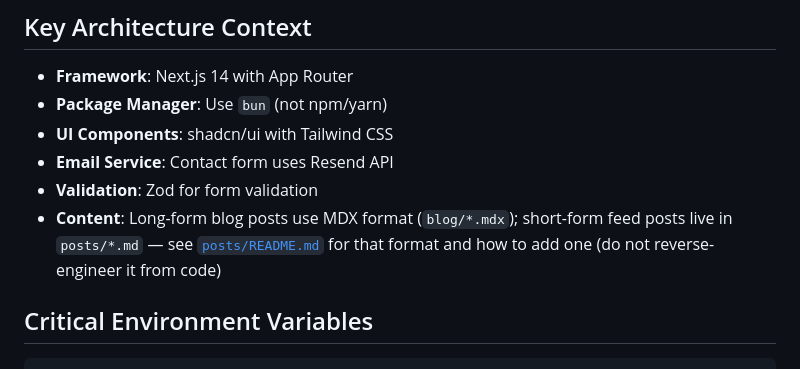
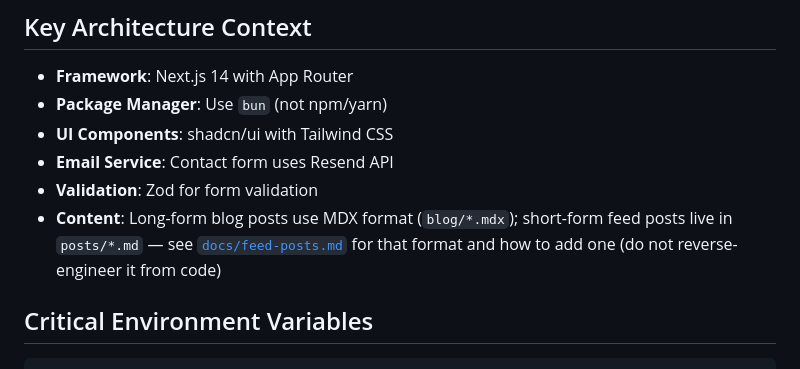
Before and after one commit to nmamano/nilmamano.com, a Markdown page: robot_instructions.md, the part around the change. GitHub-like rendering.

```diff
--- a/robot_instructions.md
+++ b/robot_instructions.md
@@ -9,7 +9,7 @@ This guide provides essential context for working with this Next.js portfolio co
 - **UI Components**: shadcn/ui with Tailwind CSS
 - **Email Service**: Contact form uses Resend API
 - **Validation**: Zod for form validation
-- **Content**: Long-form blog posts use MDX format (`blog/*.mdx`); short-form feed posts live in `posts/*.md` — see [`posts/README.md`](posts/README.md) for that format and how to add one (do not reverse-engineer it from code)
+- **Content**: Long-form blog posts use MDX format (`blog/*.mdx`); short-form feed posts live in `posts/*.md` — see [`docs/feed-posts.md`](docs/feed-posts.md) for that format and how to add one (do not reverse-engineer it from code)
 
 ## Critical Environment Variables
 
```
Also changed, not shown: docs/feed-posts.md (renamed from posts/README.md, +5 -1 lines).
